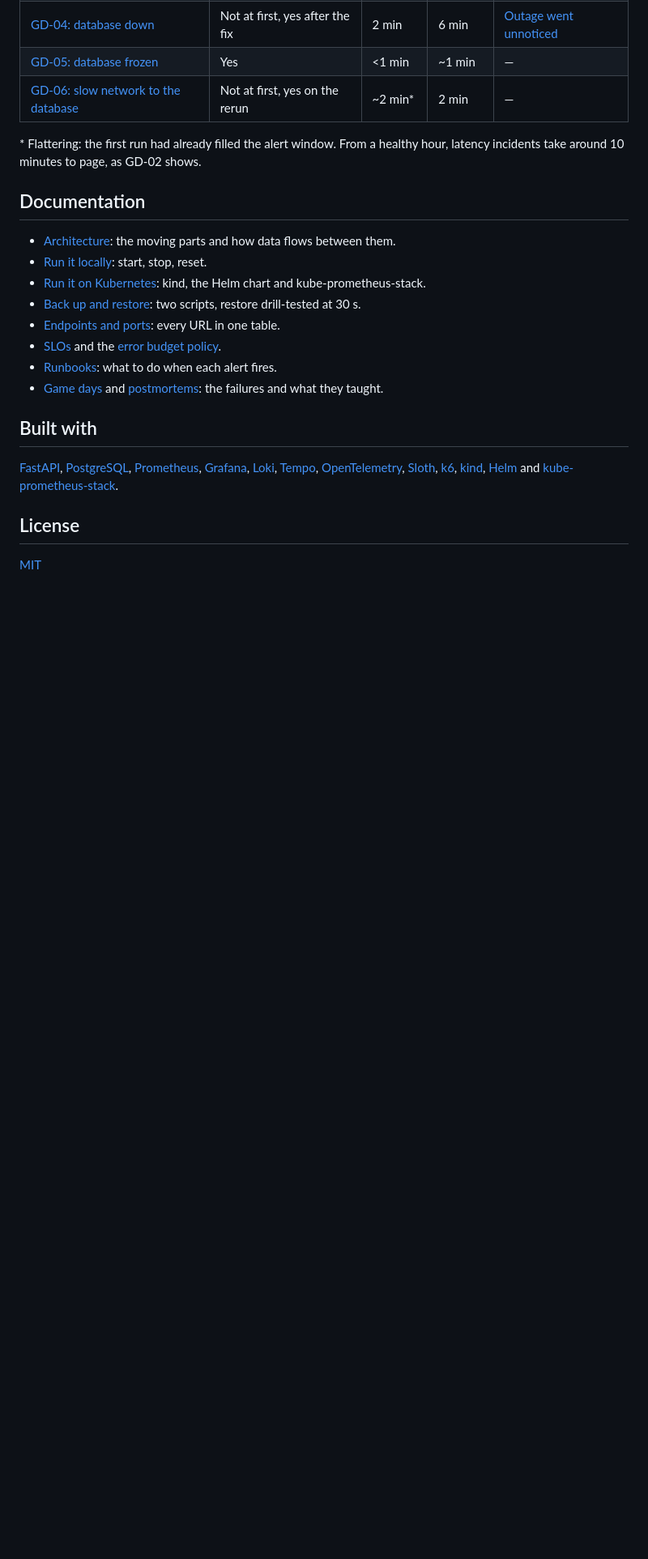
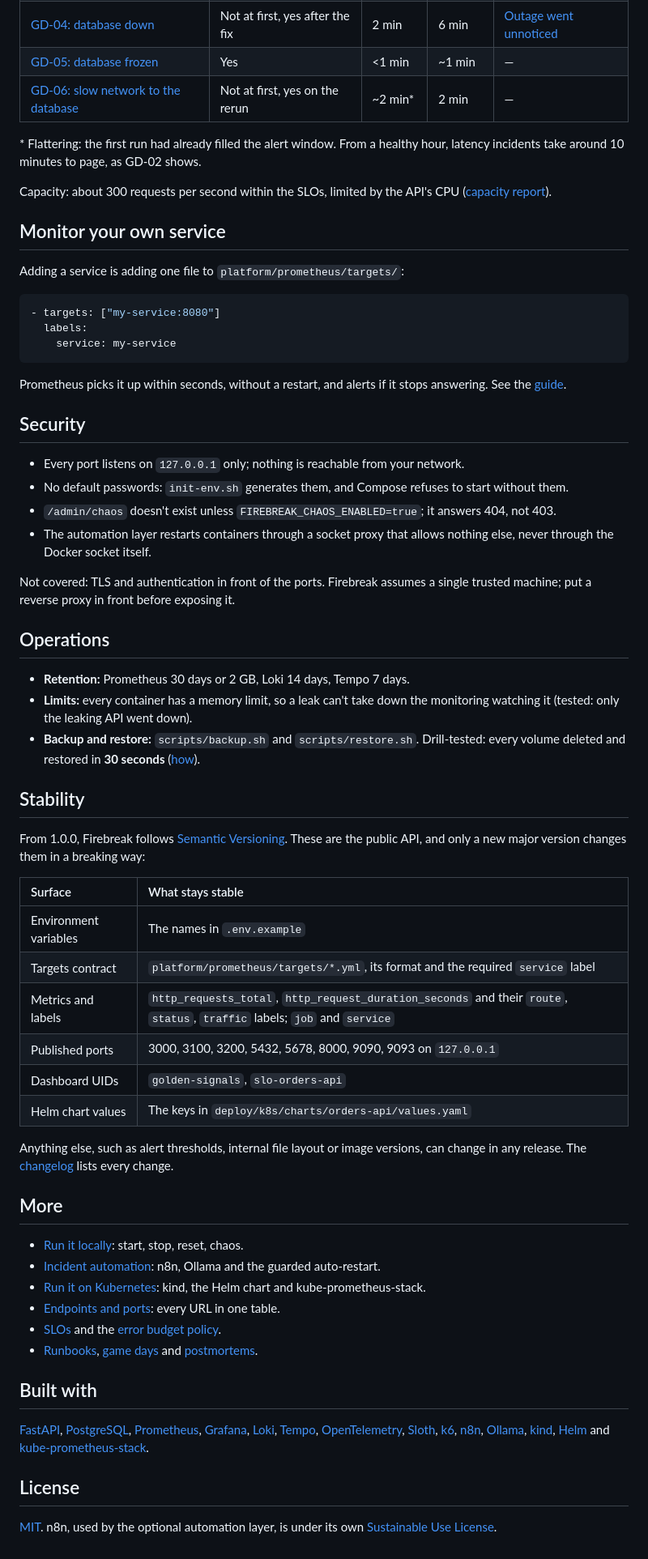
Before and after one commit to DBarrantes45/firebreak, a Markdown page: README.md, the part around one of its changes. Shown at 81% size. Rendered like a GitHub page; blank space fills up the shorter version.

````diff
--- a/README.md
+++ b/README.md
@@ -100,16 +83,72 @@ alert; MTTR from injection to healthy again. Run one with
 healthy hour, latency incidents take around 10 minutes to page, as GD-02
 shows.
 
-## Documentation
+Capacity: about 300 requests per second within the SLOs, limited by the API's
+CPU ([capacity report](loadtests/CAPACITY-REPORT.md)).
 
-- [Architecture](docs/architecture.md): the moving parts and how data flows between them.
-- [Run it locally](docs/how-to/run-locally.md): start, stop, reset.
+## Monitor your own service
+
+Adding a service is adding one file to `platform/prometheus/targets/`:
+
+```yaml
+- targets: ["my-service:8080"]
+  labels:
+    service: my-service
+```
+
+Prometheus picks it up within seconds, without a restart, and alerts if it
+stops answering. See the [guide](docs/monitor-your-own-service.md).
+
+## Security
+
+- Every port listens on `127.0.0.1` only; nothing is reachable from your
+  network.
+- No default passwords: `init-env.sh` generates them, and Compose refuses to
+  start without them.
+- `/admin/chaos` doesn't exist unless `FIREBREAK_CHAOS_ENABLED=true`; it
+  answers 404, not 403.
+- The automation layer restarts containers through a socket proxy that
+  allows nothing else, never through the Docker socket itself.
+
+Not covered: TLS and authentication in front of the ports. Firebreak assumes a
+single trusted machine; put a reverse proxy in front before exposing it.
+
+## Operations
+
+- **Retention:** Prometheus 30 days or 2 GB, Loki 14 days, Tempo 7 days.
+- **Limits:** every container has a memory limit, so a leak can't take down
+  the monitoring watching it (tested: only the leaking API went down).
+- **Backup and restore:** `scripts/backup.sh` and `scripts/restore.sh`.
+  Drill-tested: every volume deleted and restored in **30 seconds**
+  ([how](docs/how-to/backup-and-restore.md)).
+
+## Stability
+
+From 1.0.0, Firebreak follows [Semantic Versioning](https://semver.org/).
+These are the public API, and only a new major version changes them in a
+breaking way:
+
+| Surface | What stays stable |
+| :--- | :--- |
+| Environment variables | The names in `.env.example` |
+| Targets contract | `platform/prometheus/targets/*.yml`, its format and the required `service` label |
+| Metrics and labels | `http_requests_total`, `http_request_duration_seconds` and their `route`, `status`, `traffic` labels; `job` and `service` |
+| Published ports | 3000, 3100, 3200, 5432, 5678, 8000, 9090, 9093 on `127.0.0.1` |
+| Dashboard UIDs | `golden-signals`, `slo-orders-api` |
+| Helm chart values | The keys in `deploy/k8s/charts/orders-api/values.yaml` |
+
+Anything else, such as alert thresholds, internal file layout or image
+versions, can change in any release. The [changelog](CHANGELOG.md) lists every
+change.
+
+## More
+
+- [Run it locally](docs/how-to/run-locally.md): start, stop, reset, chaos.
+- [Incident automation](docs/how-to/incident-automation.md): n8n, Ollama and the guarded auto-restart.
 - [Run it on Kubernetes](docs/how-to/run-on-kubernetes.md): kind, the Helm chart and kube-prometheus-stack.
-- [Back up and restore](docs/how-to/backup-and-restore.md): two scripts, restore drill-tested at 30 s.
 - [Endpoints and ports](docs/reference/endpoints-and-ports.md): every URL in one table.
 - [SLOs](slos/README.md) and the [error budget policy](docs/error-budget-policy.md).
-- [Runbooks](runbooks/): what to do when each alert fires.
-- [Game days](gamedays/) and [postmortems](postmortems/): the failures and what they taught.
+- [Runbooks](runbooks/), [game days](gamedays/) and [postmortems](postmortems/).
 
 ## Built with
 
@@ -117,9 +156,11 @@ shows.
 [Prometheus](https://prometheus.io/), [Grafana](https://grafana.com/oss/grafana/),
 [Loki](https://grafana.com/oss/loki/), [Tempo](https://grafana.com/oss/tempo/),
 [OpenTelemetry](https://opentelemetry.io/), [Sloth](https://sloth.dev/), [k6](https://k6.io/),
-[kind](https://kind.sigs.k8s.io/), [Helm](https://helm.sh/) and
+[n8n](https://n8n.io/), [Ollama](https://ollama.com/), [kind](https://kind.sigs.k8s.io/),
+[Helm](https://helm.sh/) and
 [kube-prometheus-stack](https://github.com/prometheus-community/helm-charts/tree/main/charts/kube-prometheus-stack).
 
 ## License
 
-[MIT](LICENSE)
+[MIT](LICENSE). n8n, used by the optional automation layer, is under its own
+[Sustainable Use License](https://docs.n8n.io/sustainable-use-license/).
````
Also changed, not shown: other parts of README.md (+39 -56 lines), docs/how-to/incident-automation.md (added, +42 -0 lines), docs/img/golden-signals-during-incident.png (added), docs/img/telegram-alert-summary.png (added), 2 other files.
